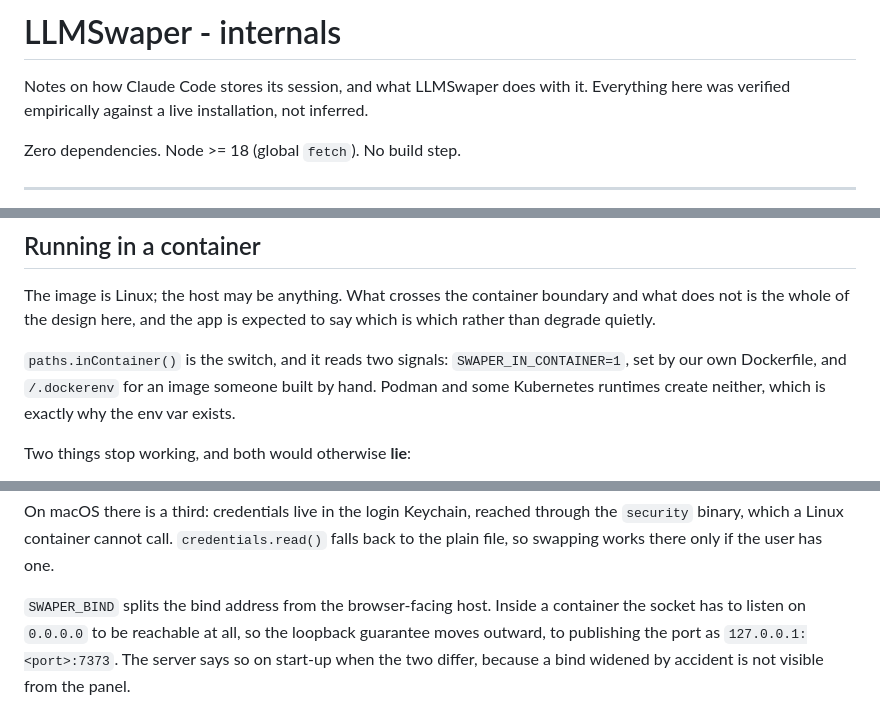
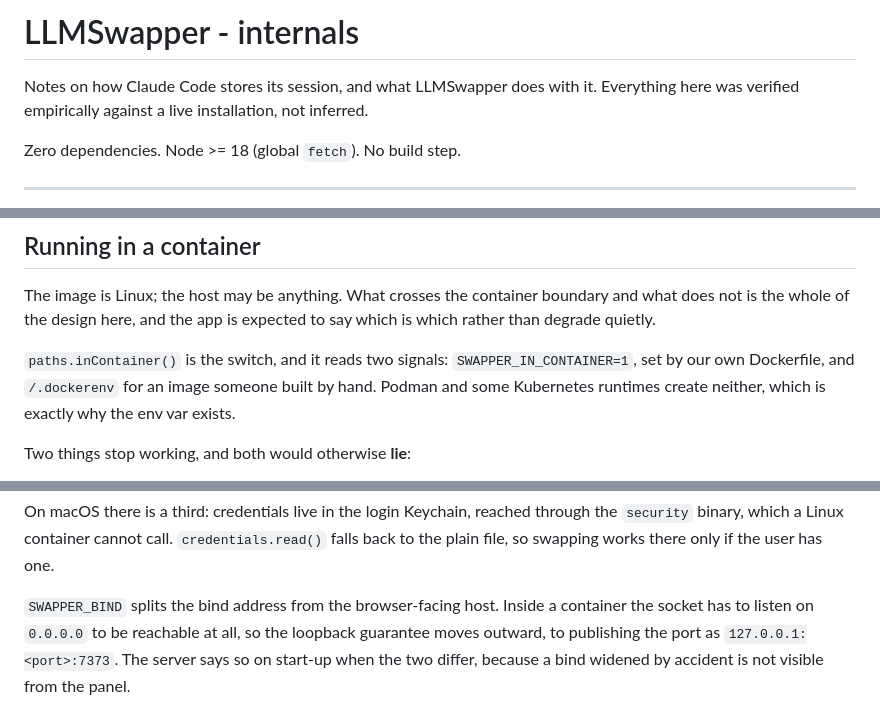
Before and after one commit to mnt0x/ClaudeSwaper, a Markdown page: ARCHITECTURE.md, 3 parts joined by grey strips. Rendered like a GitHub page.

```diff
--- a/ARCHITECTURE.md
+++ b/ARCHITECTURE.md
@@ -1,6 +1,6 @@
-# LLMSwaper - internals
+# LLMSwapper - internals
 
-Notes on how Claude Code stores its session, and what LLMSwaper does with it.
+Notes on how Claude Code stores its session, and what LLMSwapper does with it.
 Everything here was verified empirically against a live installation, not inferred.
 
 Zero dependencies. Node >= 18 (global `fetch`). No build step.
@@ -219,7 +219,7 @@ The image is Linux; the host may be anything. What crosses the container boundar
 not is the whole of the design here, and the app is expected to say which is which rather than
 degrade quietly.
 
-`paths.inContainer()` is the switch, and it reads two signals: `SWAPER_IN_CONTAINER=1`, set by
+`paths.inContainer()` is the switch, and it reads two signals: `SWAPPER_IN_CONTAINER=1`, set by
 our own Dockerfile, and `/.dockerenv` for an image someone built by hand. Podman and some
 Kubernetes runtimes create neither, which is exactly why the env var exists.
 
@@ -236,7 +236,7 @@ On macOS there is a third: credentials live in the login Keychain, reached throu
 binary, which a Linux container cannot call. `credentials.read()` falls back to the plain file,
 so swapping works there only if the user has one.
 
-`SWAPER_BIND` splits the bind address from the browser-facing host. Inside a container the socket
+`SWAPPER_BIND` splits the bind address from the browser-facing host. Inside a container the socket
 has to listen on `0.0.0.0` to be reachable at all, so the loopback guarantee moves outward, to
 publishing the port as `127.0.0.1:<port>:7373`. The server says so on start-up when the two
 differ, because a bind widened by accident is not visible from the panel.
```
Also changed, not shown: other parts of ARCHITECTURE.md (+1 -1 lines), README.md (+10 -10 lines), docs/screenshot.png, 13 other files.
